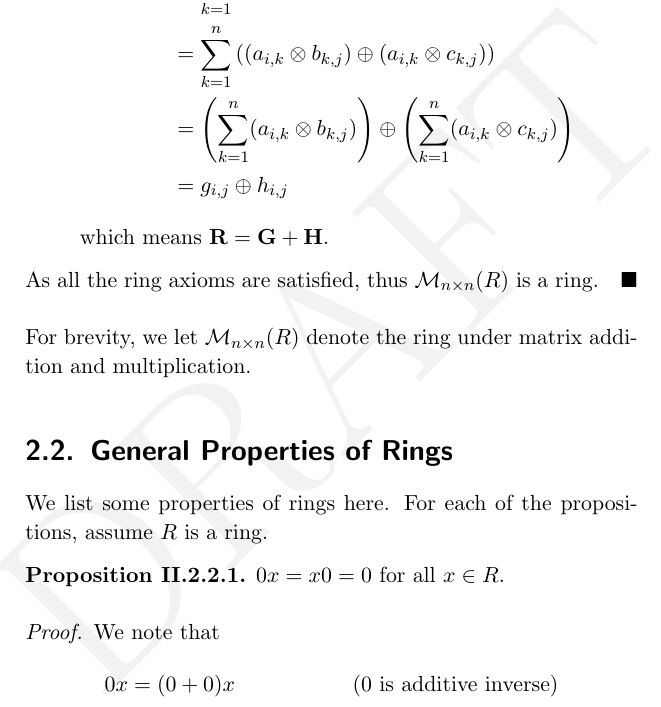
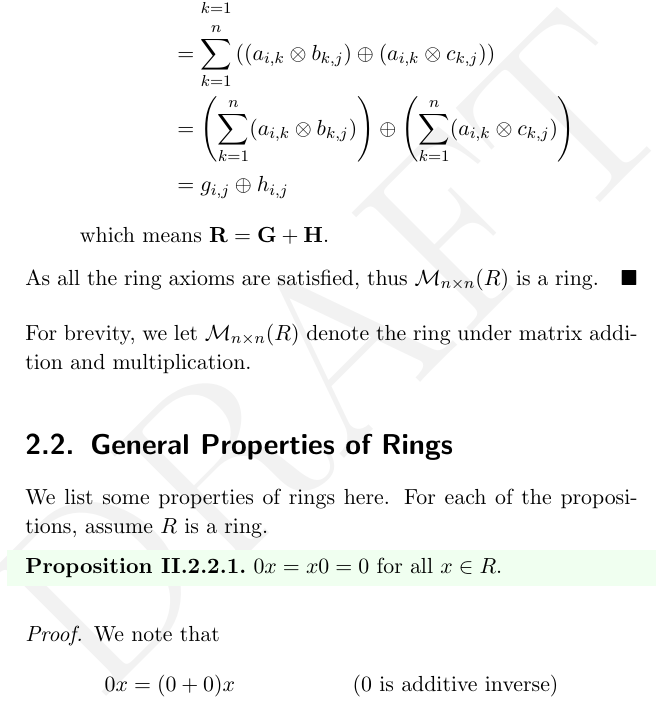
Before and after one commit to PhotonicGluon/Abstract-Algebra-Book, a LaTeX thesis (Volume 2/Volume2.tex, which reads Common Commands.tex): part of page 24 of 95 before the commit and part of page 24 of 96 after it, cut so that both start at the same text. Compiled offline with pdfLaTeX.

Commit message:
Add colour to other environments

```diff
--- a/Common Commands.tex
+++ b/Common Commands.tex
@@ -29,7 +29,7 @@
 \usepackage{imakeidx}
 \usepackage[breaklinks]{hyperref}
 \usepackage[capitalise, nameinlink]{cleveref}
-\usepackage[svgnames]{xcolor}
+\usepackage[x11names]{xcolor}
 \usepackage{crossreftools}
 
 \usepackage[
@@ -93,6 +93,12 @@
 \theoremstyle{theorem-style}\newtheorem{theoremhidden}{Theorem}[section]
 \renewcommand{\thetheoremhidden}{\Roman{part}.\arabic{chapter}.\arabic{section}.\arabic{theoremhidden}}
 
+\theoremstyle{theorem-style}\newtheorem{lemmahidden}[theoremhidden]{Lemma}
+
+\theoremstyle{theorem-style}\newtheorem{propositionhidden}[theoremhidden]{Proposition}
+
+\theoremstyle{theorem-style}\newtheorem{corollaryhidden}[theoremhidden]{Corollary}
+
 \theoremstyle{definition-style}\newtheorem{definitionhidden}[theoremhidden]{Definition}
 
 \theoremstyle{exercise-style}\newtheorem{exercisehidden}{Exercise}[chapter]
@@ -101,21 +107,28 @@
 \theoremstyle{definition}\newtheorem{problem}{Problem}[chapter]
 \renewcommand{\theproblem}{\Roman{part}.\arabic{chapter}.\arabic{problem}}
 
-\newtheorem{conjecture}[theoremhidden]{Conjecture}
-\newtheorem{proposition}[theoremhidden]{Proposition}
-\newtheorem{lemma}[theoremhidden]{Lemma}
-\newtheorem{corollary}[theoremhidden]{Corollary}
-
 \theoremstyle{definition}\newtheorem*{remark}{Remark}
 \theoremstyle{definition}\newtheorem{example}[theoremhidden]{Example}
 
 %============ Environments ===============
 \newenvironment{theorem}
-{\definecolor{shadecolor}{named}{PaleGreen}\begin{shaded}\noindent\begin{theoremhidden}}
+{\definecolor{shadecolor}{named}{DarkSeaGreen2}\begin{shaded}\noindent\begin{theoremhidden}}
 {\end{theoremhidden}\end{shaded}}
 
+\newenvironment{lemma}
+{\definecolor{shadecolor}{named}{Honeydew2}\begin{shaded}\noindent\begin{lemmahidden}}
+{\end{lemmahidden}\end{shaded}}
+
+\newenvironment{proposition}
+{\definecolor{shadecolor}{named}{Honeydew1}\begin{shaded}\noindent\begin{propositionhidden}}
+{\end{propositionhidden}\end{shaded}}
+
+\newenvironment{corollary}
+{\definecolor{shadecolor}{named}{DarkSeaGreen1}\begin{shaded}\noindent\begin{corollaryhidden}}
+{\end{corollaryhidden}\end{shaded}}
+
 \newenvironment{definition}
-{\definecolor{shadecolor}{named}{LightCyan}\begin{shaded}\noindent\begin{definitionhidden}}
+{\definecolor{shadecolor}{named}{LightCyan1}\begin{shaded}\noindent\begin{definitionhidden}}
 {\end{definitionhidden}\end{shaded}}
 
 \newenvironment{exercise}
```
